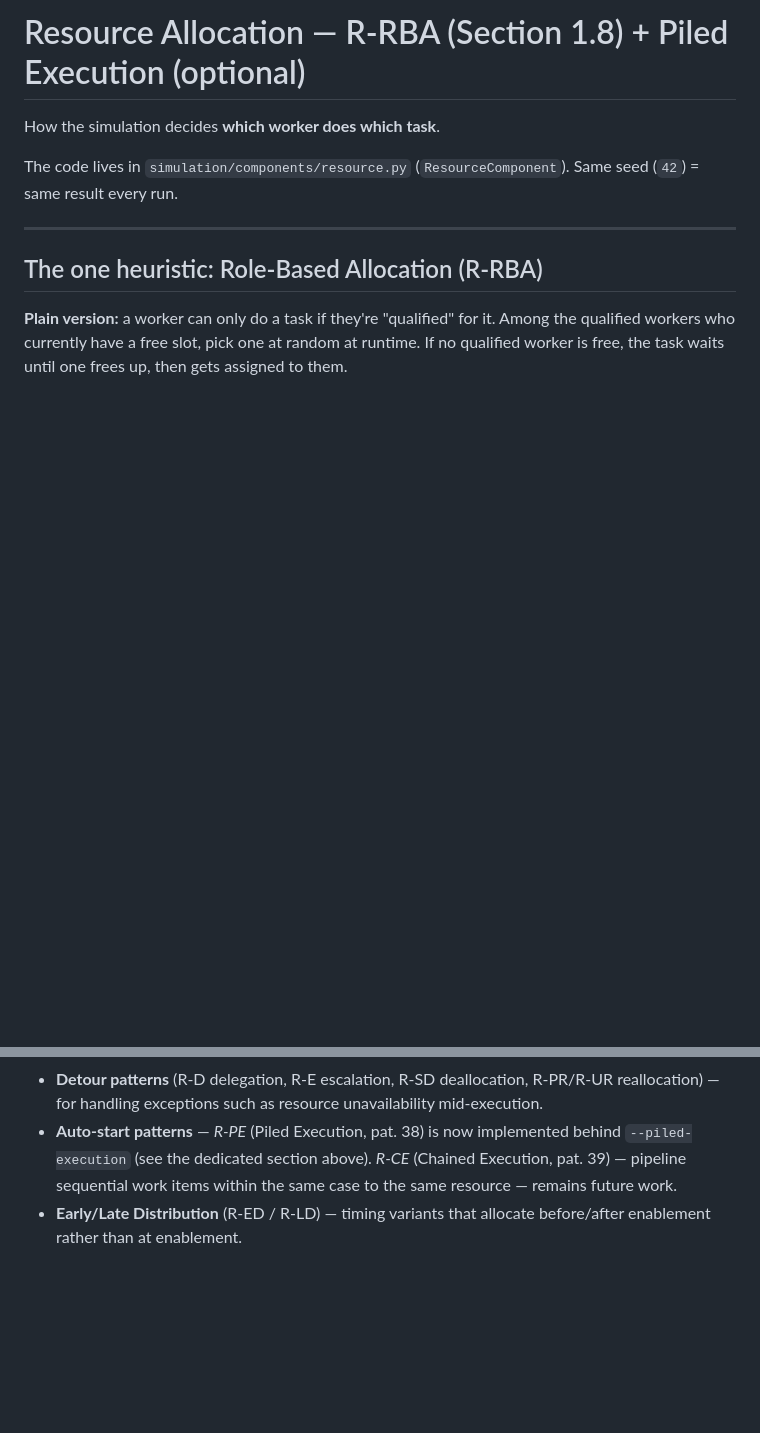
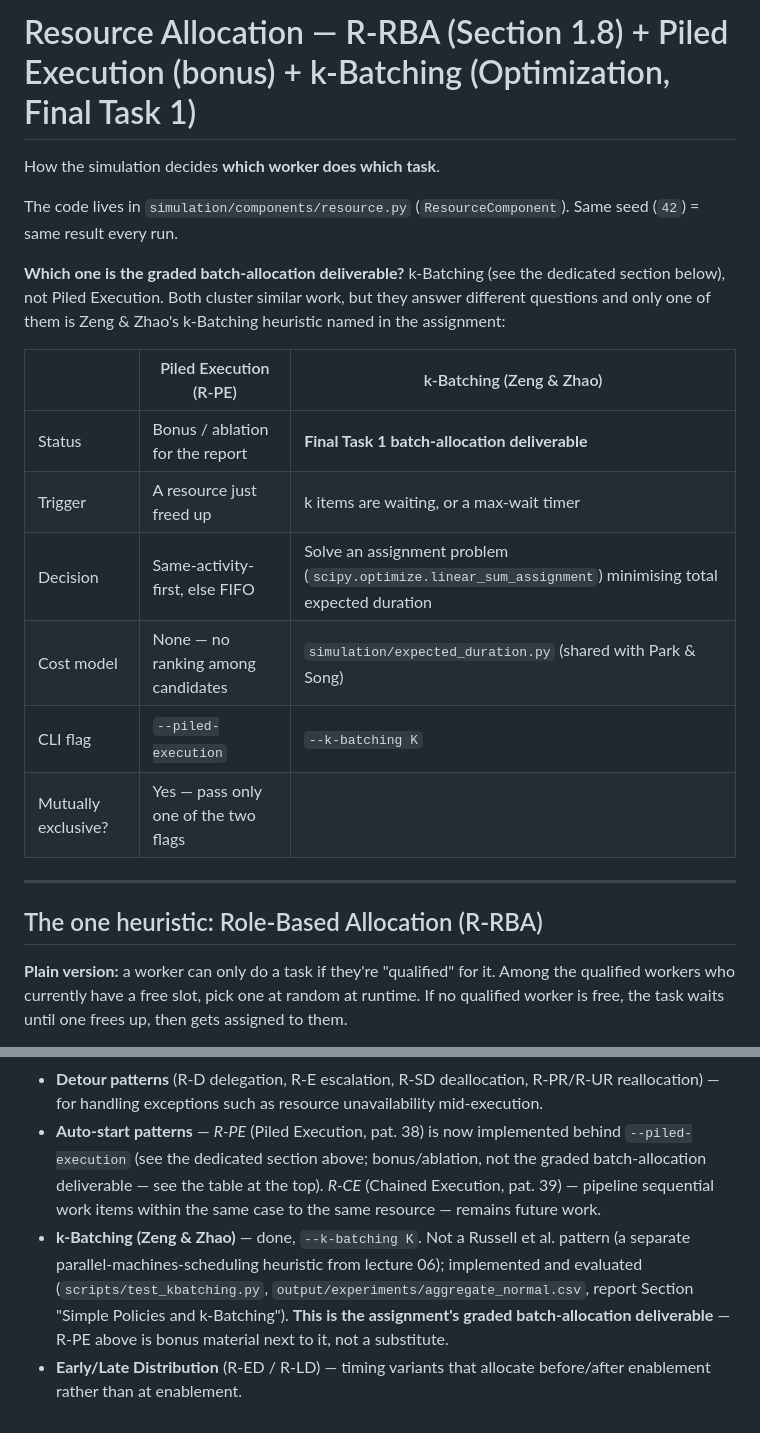
Before and after one commit to ophdn/bpic17-process-mining-group-assignment, a Markdown page: docs/manuals/resource_allocation_heuristics.md, 2 parts joined by grey strips. Drawn GitHub-style; blank space fills up the shorter version.

Commit message:
docs: position k-Batching as the graded batch-allocation deliverable, R-PE as bonus/ablation

```diff
--- a/docs/manuals/resource_allocation_heuristics.md
+++ b/docs/manuals/resource_allocation_heuristics.md
@@ -1,9 +1,23 @@
-# Resource Allocation — R-RBA (Section 1.8) + Piled Execution (optional)
+# Resource Allocation — R-RBA (Section 1.8) + Piled Execution (bonus) + k-Batching (Optimization, Final Task 1)
 
 How the simulation decides **which worker does which task**.
 
 The code lives in `simulation/components/resource.py` (`ResourceComponent`).
 Same seed (`42`) = same result every run.
+
+**Which one is the graded batch-allocation deliverable?** k-Batching
+(see the dedicated section below), not Piled Execution. Both cluster
+similar work, but they answer different questions and only one of them
+is Zeng & Zhao's k-Batching heuristic named in the assignment:
+
+| | Piled Execution (R-PE) | k-Batching (Zeng & Zhao) |
+|---|---|---|
+| Status | Bonus / ablation for the report | **Final Task 1 batch-allocation deliverable** |
+| Trigger | A resource just freed up | k items are waiting, or a max-wait timer |
+| Decision | Same-activity-first, else FIFO | Solve an assignment problem (`scipy.optimize.linear_sum_assignment`) minimising total expected duration |
+| Cost model | None — no ranking among candidates | `simulation/expected_duration.py` (shared with Park & Song) |
+| CLI flag | `--piled-execution` | `--k-batching K` |
+| Mutually exclusive? | Yes — pass only one of the two flags |
 
 ---
 
@@ -309,8 +323,16 @@ where the push *selection* patterns come in. Future work:
   as resource unavailability mid-execution.
 - **Auto-start patterns** — *R-PE* (Piled Execution, pat. 38) is now
   implemented behind `--piled-execution` (see the dedicated section
-  above). *R-CE* (Chained Execution, pat. 39) — pipeline sequential
-  work items within the same case to the same resource — remains
-  future work.
+  above; bonus/ablation, not the graded batch-allocation deliverable —
+  see the table at the top). *R-CE* (Chained Execution, pat. 39) —
+  pipeline sequential work items within the same case to the same
+  resource — remains future work.
+- **k-Batching (Zeng & Zhao)** — done, `--k-batching K`. Not a Russell
+  et al. pattern (a separate parallel-machines-scheduling heuristic from
+  lecture 06); implemented and evaluated (`scripts/test_kbatching.py`,
+  `output/experiments/aggregate_normal.csv`, report
+  Section "Simple Policies and k-Batching"). **This is the assignment's
+  graded batch-allocation deliverable** — R-PE above is bonus material
+  next to it, not a substitute.
 - **Early/Late Distribution** (R-ED / R-LD) — timing variants that
   allocate before/after enablement rather than at enablement.
```
